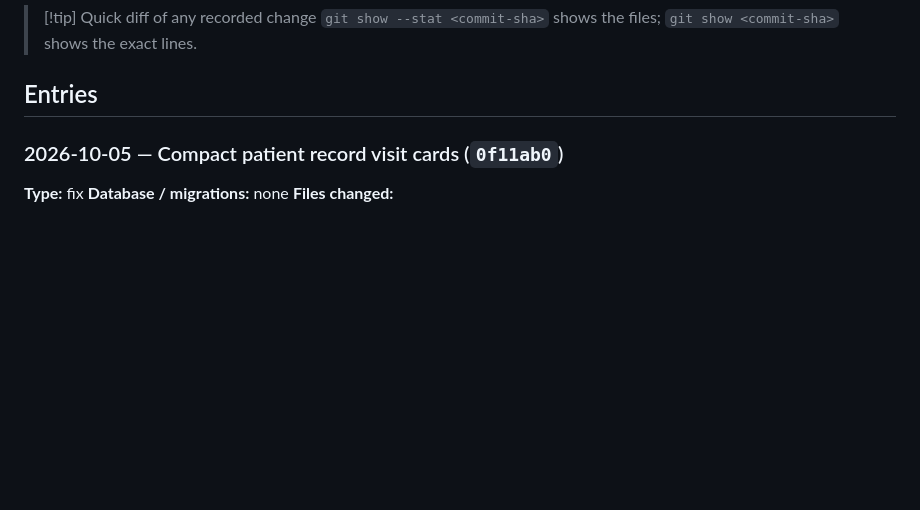
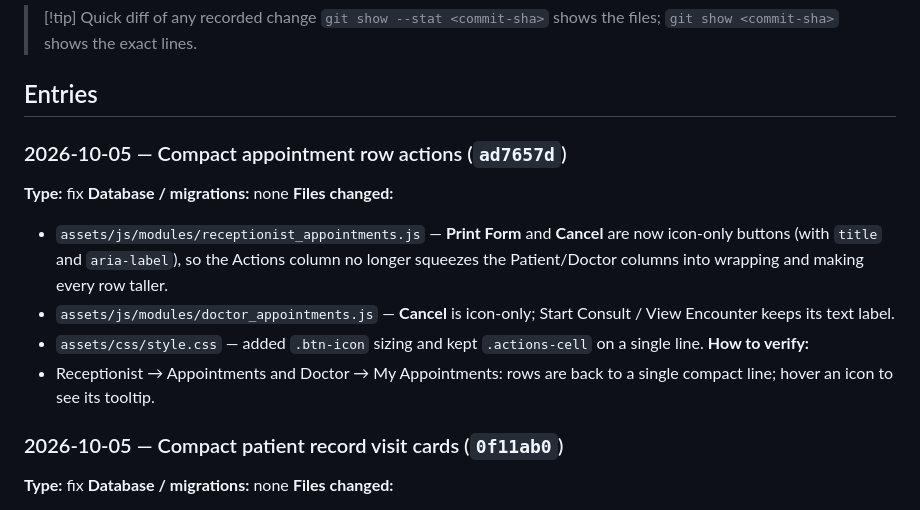
Before and after one commit to Zula-stdnt/Clinic-Appointment-and-Patient-Records-System, a Markdown page: docs/obsidian-vault/Development Log.md, the part around the change. Drawn GitHub-style; blank space fills up the shorter version.

Commit message:
docs(dev-log): record compact appointment actions commit id

```diff
--- a/docs/obsidian-vault/Development Log.md
+++ b/docs/obsidian-vault/Development Log.md
@@ -31,6 +31,16 @@ A running, per-commit record of every change and implementation in this project,
 > `git show --stat <commit-sha>` shows the files; `git show <commit-sha>` shows the exact lines.
 
 ## Entries
+
+### 2026-10-05 — Compact appointment row actions (`ad7657d`)
+**Type:** fix
+**Database / migrations:** none
+**Files changed:**
+- `assets/js/modules/receptionist_appointments.js` — **Print Form** and **Cancel** are now icon-only buttons (with `title` and `aria-label`), so the Actions column no longer squeezes the Patient/Doctor columns into wrapping and making every row taller.
+- `assets/js/modules/doctor_appointments.js` — **Cancel** is icon-only; Start Consult / View Encounter keeps its text label.
+- `assets/css/style.css` — added `.btn-icon` sizing and kept `.actions-cell` on a single line.
+**How to verify:**
+- Receptionist → Appointments and Doctor → My Appointments: rows are back to a single compact line; hover an icon to see its tooltip.
 
 ### 2026-10-05 — Compact patient record visit cards (`0f11ab0`)
 **Type:** fix
```
